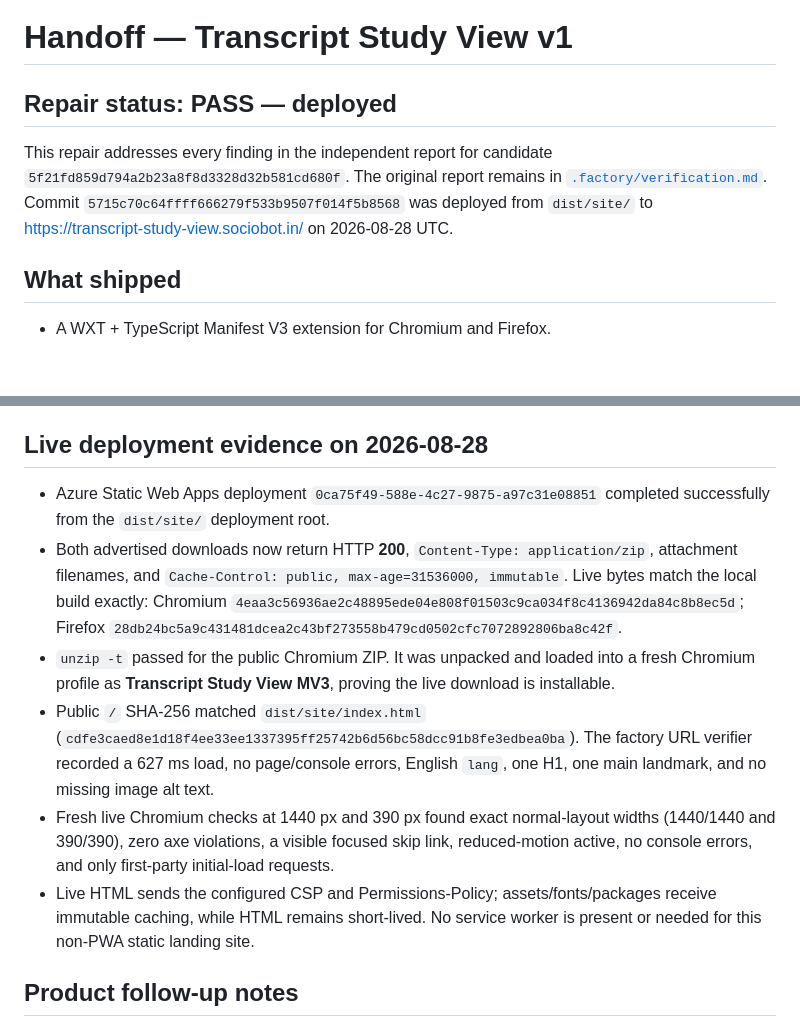
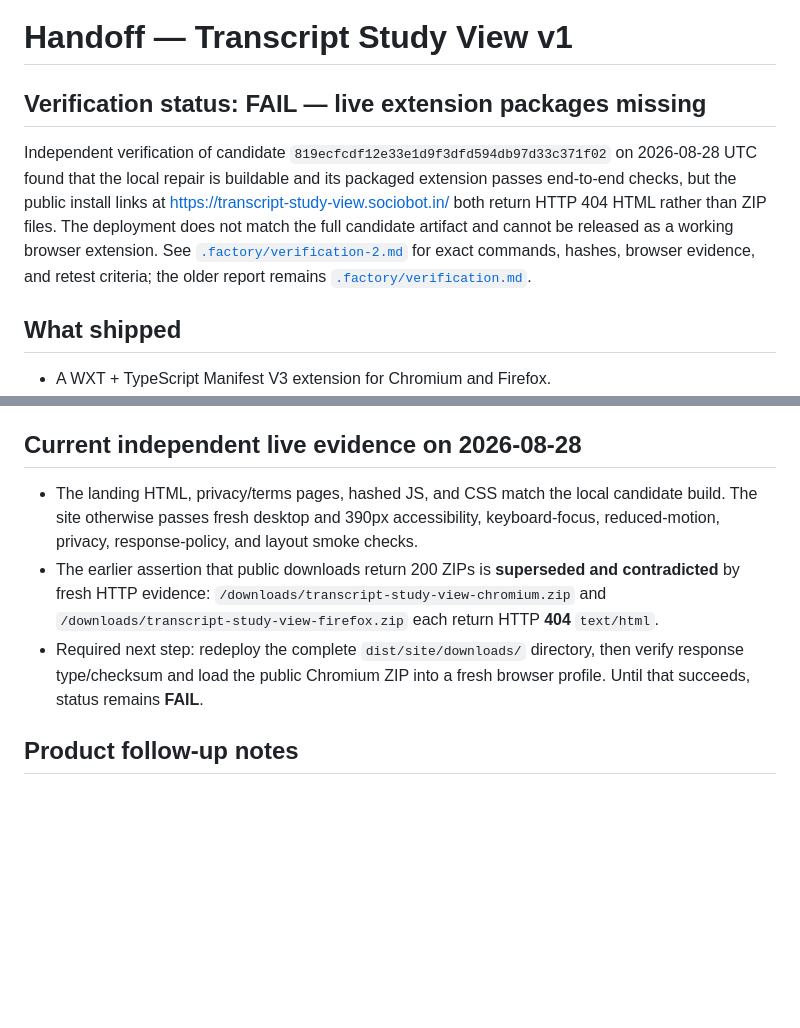
Before and after one commit to B-Divyesh/sf-transcript-study-view, a Markdown page: .factory/handoff.md, 2 parts joined by grey strips. Rendered like a GitHub page; blank space fills up the shorter version.

Commit message:
docs: record independent verification failure

```diff
--- a/.factory/handoff.md
+++ b/.factory/handoff.md
@@ -1,8 +1,8 @@
 # Handoff — Transcript Study View v1
 
-## Repair status: **PASS — deployed**
+## Verification status: **FAIL — live extension packages missing**
 
-This repair addresses every finding in the independent report for candidate `5f21fd859d794a2b23a8f8d3328d32b581cd680f`. The original report remains in [`.factory/verification.md`](verification.md). Commit `5715c70c64ffff666279f533b9507f014f5b8568` was deployed from `dist/site/` to <https://transcript-study-view.sociobot.in/> on 2026-08-28 UTC.
+Independent verification of candidate `819ecfcdf12e33e1d9f3dfd594db97d33c371f02` on 2026-08-28 UTC found that the local repair is buildable and its packaged extension passes end-to-end checks, but the public install links at <https://transcript-study-view.sociobot.in/> both return HTTP 404 HTML rather than ZIP files. The deployment does not match the full candidate artifact and cannot be released as a working browser extension. See [`.factory/verification-2.md`](verification-2.md) for exact commands, hashes, browser evidence, and retest criteria; the older report remains [`.factory/verification.md`](verification.md).
 
 ## What shipped
 
@@ -46,14 +46,11 @@ Deploy `dist/site/`. For an unpacked browser smoke test, load `dist/extension/ch
 - A first-party SVG favicon is linked on landing, privacy, and terms pages.
 - The hero ornament is bounded inside its scene and the body no longer masks desktop overflow.
 
-## Live deployment evidence on 2026-08-28
+## Current independent live evidence on 2026-08-28
 
-- Azure Static Web Apps deployment `0ca75f49-588e-4c27-9875-a97c31e08851` completed successfully from the `dist/site/` deployment root.
-- Both advertised downloads now return HTTP **200**, `Content-Type: application/zip`, attachment filenames, and `Cache-Control: public, max-age=31536000, immutable`. Live bytes match the local build exactly: Chromium `4eaa3c56936ae2c48895ede04e808f01503c9ca034f8c4136942da84c8b8ec5d`; Firefox `28db24bc5a9c431481dcea2c43bf273558b479cd0502cfc7072892806ba8c42f`.
-- `unzip -t` passed for the public Chromium ZIP. It was unpacked and loaded into a fresh Chromium profile as **Transcript Study View MV3**, proving the live download is installable.
-- Public `/` SHA-256 matched `dist/site/index.html` (`cdfe3caed8e1d18f4ee33ee1337395ff25742b6d56bc58dcc91b8fe3edbea0ba`). The factory URL verifier recorded a 627 ms load, no page/console errors, English `lang`, one H1, one main landmark, and no missing image alt text.
-- Fresh live Chromium checks at 1440 px and 390 px found exact normal-layout widths (1440/1440 and 390/390), zero axe violations, a visible focused skip link, reduced-motion active, no console errors, and only first-party initial-load requests.
-- Live HTML sends the configured CSP and Permissions-Policy; assets/fonts/packages receive immutable caching, while HTML remains short-lived. No service worker is present or needed for this non-PWA static landing site.
+- The landing HTML, privacy/terms pages, hashed JS, and CSS match the local candidate build. The site otherwise passes fresh desktop and 390px accessibility, keyboard-focus, reduced-motion, privacy, response-policy, and layout smoke checks.
+- The earlier assertion that public downloads return 200 ZIPs is **superseded and contradicted** by fresh HTTP evidence: `/downloads/transcript-study-view-chromium.zip` and `/downloads/transcript-study-view-firefox.zip` each return HTTP **404** `text/html`.
+- Required next step: redeploy the complete `dist/site/downloads/` directory, then verify response type/checksum and load the public Chromium ZIP into a fresh browser profile. Until that succeeds, status remains **FAIL**.
 
 ## Product follow-up notes
 
```
Also changed, not shown: .factory/verification-2.md (added, +74 -0 lines).
